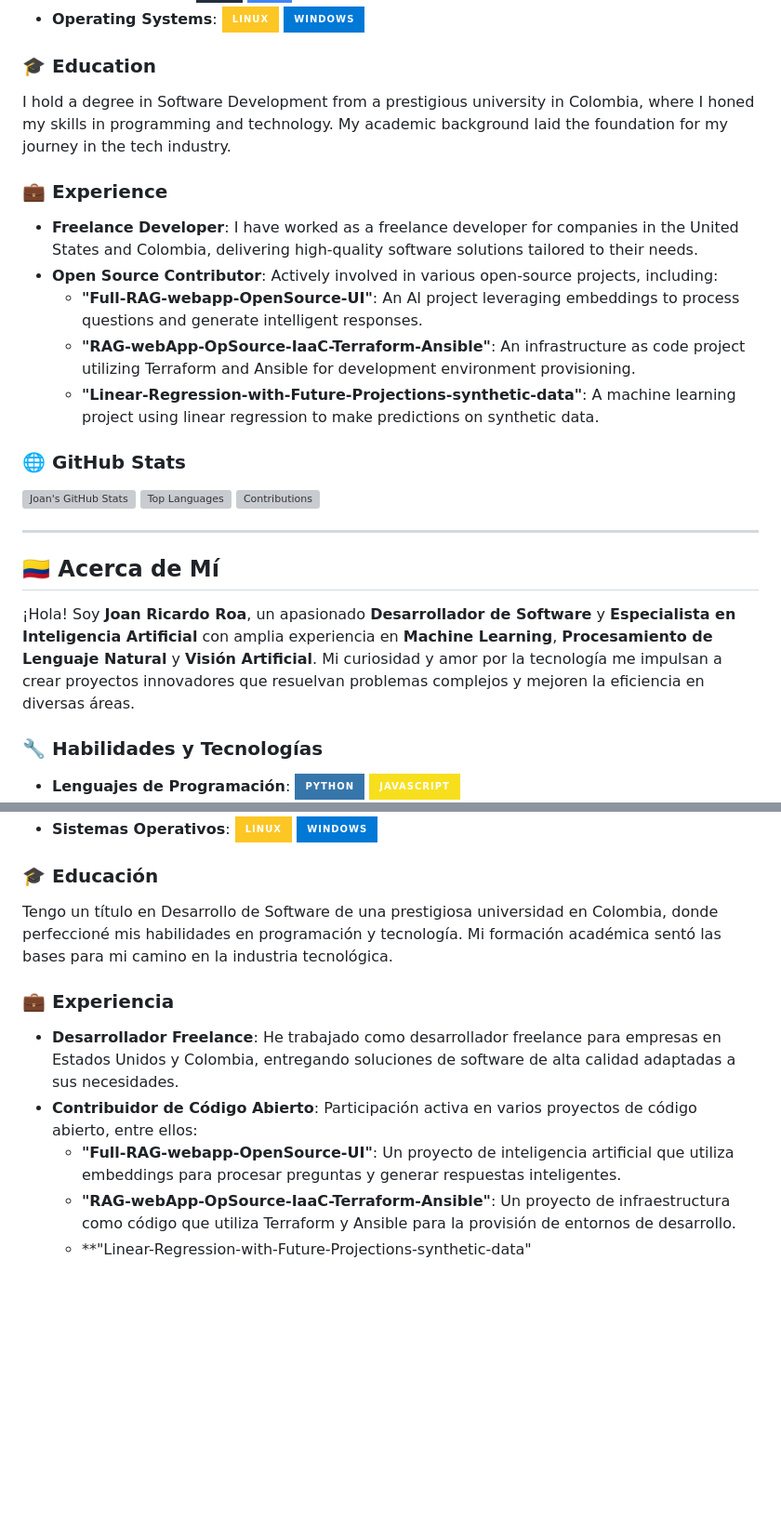
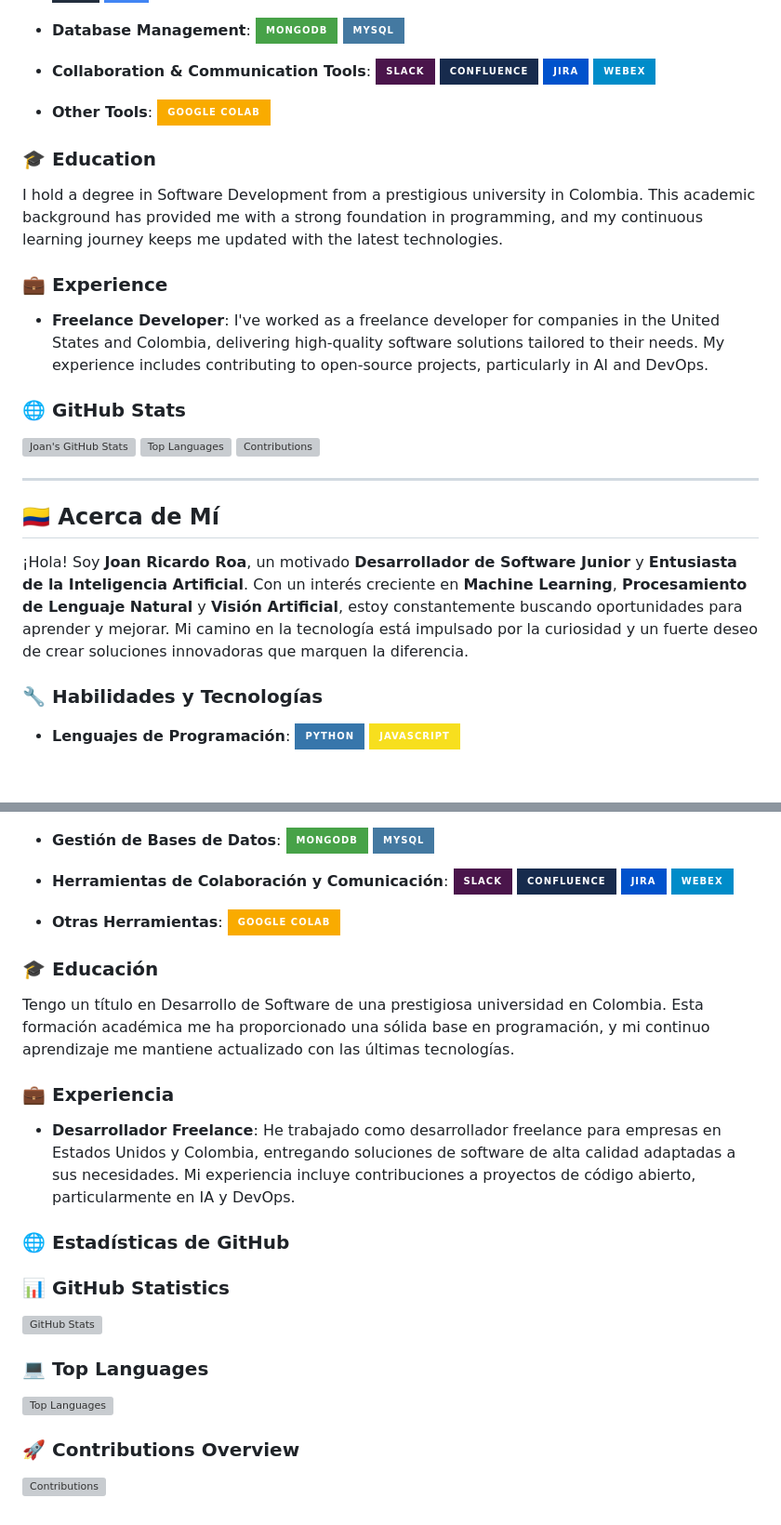
Before and after one commit to joanroamora/joanroamora, a Markdown page: README.md, 2 parts joined by grey strips. Shown at 93% size. Rendered like a GitHub page; badges without logos; blank space fills up the shorter version; grey boxes are pictures that could not be loaded.

Commit message:
Updating personal readme.md

```diff
--- a/README.md
+++ b/README.md
@@ -30,20 +42,26 @@ Hello! I'm **Joan Ricardo Roa**, a passionate **Software Developer** and **Artif
   ![AWS](https://img.shields.io/badge/AWS-232F3E?style=for-the-badge&logo=amazon-aws&logoColor=white)
   ![GCP](https://img.shields.io/badge/GCP-4285F4?style=for-the-badge&logo=google-cloud&logoColor=white)
-- **Operating Systems**:
-  ![Linux](https://img.shields.io/badge/Linux-FCC624?style=for-the-badge&logo=linux&logoColor=black)
-  ![Windows](https://img.shields.io/badge/Windows-0078D6?style=for-the-badge&logo=windows&logoColor=white)
+
+- **Database Management**:
+  ![MongoDB](https://img.shields.io/badge/MongoDB-47A248?style=for-the-badge&logo=mongodb&logoColor=white)
+  ![MySQL](https://img.shields.io/badge/MySQL-4479A1?style=for-the-badge&logo=mysql&logoColor=white)
+
+- **Collaboration & Communication Tools**:
+  ![Slack](https://img.shields.io/badge/Slack-4A154B?style=for-the-badge&logo=slack&logoColor=white)
+  ![Confluence](https://img.shields.io/badge/Confluence-172B4D?style=for-the-badge&logo=confluence&logoColor=white)
+  ![Jira](https://img.shields.io/badge/Jira-0052CC?style=for-the-badge&logo=jira&logoColor=white)
+  ![WebEx](https://img.shields.io/badge/WebEx-008CC9?style=for-the-badge&logo=webex&logoColor=white)
+
+- **Other Tools**:
+  ![Google Colab](https://img.shields.io/badge/Google%20Colab-F9AB00?style=for-the-badge&logo=google-colab&logoColor=white)
 
 ### 🎓 Education
 
-I hold a degree in Software Development from a prestigious university in Colombia, where I honed my skills in programming and technology. My academic background laid the foundation for my journey in the tech industry.
+I hold a degree in Software Development from a prestigious university in Colombia. This academic background has provided me with a strong foundation in programming, and my continuous learning journey keeps me updated with the latest technologies.
 
 ### 💼 Experience
 
-- **Freelance Developer**: I have worked as a freelance developer for companies in the United States and Colombia, delivering high-quality software solutions tailored to their needs.
-- **Open Source Contributor**: Actively involved in various open-source projects, including:
-  - **"Full-RAG-webapp-OpenSource-UI"**: An AI project leveraging embeddings to process questions and generate intelligent responses.
-  - **"RAG-webApp-OpSource-IaaC-Terraform-Ansible"**: An infrastructure as code project utilizing Terraform and Ansible for development environment provisioning.
-  - **"Linear-Regression-with-Future-Projections-synthetic-data"**: A machine learning project using linear regression to make predictions on synthetic data.
+- **Freelance Developer**: I've worked as a freelance developer for companies in the United States and Colombia, delivering high-quality software solutions tailored to their needs. My experience includes contributing to open-source projects, particularly in AI and DevOps.
 
 ### 🌐 GitHub Stats
 
@@ -55,12 +73,13 @@ I hold a degree in Software Development from a prestigious university in Colombi
 
 ## 🇨🇴 Acerca de Mí
 
-¡Hola! Soy **Joan Ricardo Roa**, un apasionado **Desarrollador de Software** y **Especialista en Inteligencia Artificial** con amplia experiencia en **Machine Learning**, **Procesamiento de Lenguaje Natural** y **Visión Artificial**. Mi curiosidad y amor por la tecnología me impulsan a crear proyectos innovadores que resuelvan problemas complejos y mejoren la eficiencia en diversas áreas.
+¡Hola! Soy **Joan Ricardo Roa**, un motivado **Desarrollador de Software Junior** y **Entusiasta de la Inteligencia Artificial**. Con un interés creciente en **Machine Learning**, **Procesamiento de Lenguaje Natural** y **Visión Artificial**, estoy constantemente buscando oportunidades para aprender y mejorar. Mi camino en la tecnología está impulsado por la curiosidad y un fuerte deseo de crear soluciones innovadoras que marquen la diferencia.
 
 ### 🔧 Habilidades y Tecnologías
 
 - **Lenguajes de Programación**:
   ![Python](https://img.shields.io/badge/Python-3776AB?style=for-the-badge&logo=python&logoColor=white)
   ![JavaScript](https://img.shields.io/badge/JavaScript-F7DF1E?style=for-the-badge&logo=javascript&logoColor=black)
+
 - **Frameworks y Librerías**:
   ![Flask](https://img.shields.io/badge/Flask-000000?style=for-the-badge&logo=flask&logoColor=white)
@@ -80,17 +110,34 @@ I hold a degree in Software Development from a prestigious university in Colombi
   ![AWS](https://img.shields.io/badge/AWS-232F3E?style=for-the-badge&logo=amazon-aws&logoColor=white)
   ![GCP](https://img.shields.io/badge/GCP-4285F4?style=for-the-badge&logo=google-cloud&logoColor=white)
-- **Sistemas Operativos**:
-  ![Linux](https://img.shields.io/badge/Linux-FCC624?style=for-the-badge&logo=linux&logoColor=black)
-  ![Windows](https://img.shields.io/badge/Windows-0078D6?style=for-the-badge&logo=windows&logoColor=white)
+
+- **Gestión de Bases de Datos**:
+  ![MongoDB](https://img.shields.io/badge/MongoDB-47A248?style=for-the-badge&logo=mongodb&logoColor=white)
+  ![MySQL](https://img.shields.io/badge/MySQL-4479A1?style=for-the-badge&logo=mysql&logoColor=white)
+
+- **Herramientas de Colaboración y Comunicación**:
+  ![Slack](https://img.shields.io/badge/Slack-4A154B?style=for-the-badge&logo=slack&logoColor=white)
+  ![Confluence](https://img.shields.io/badge/Confluence-172B4D?style=for-the-badge&logo=confluence&logoColor=white)
+  ![Jira](https://img.shields.io/badge/Jira-0052CC?style=for-the-badge&logo=jira&logoColor=white)
+  ![WebEx](https://img.shields.io/badge/WebEx-008CC9?style=for-the-badge&logo=webex&logoColor=white)
+
+- **Otras Herramientas**:
+  ![Google Colab](https://img.shields.io/badge/Google%20Colab-F9AB00?style=for-the-badge&logo=google-colab&logoColor=white)
 
 ### 🎓 Educación
 
-Tengo un título en Desarrollo de Software de una prestigiosa universidad en Colombia, donde perfeccioné mis habilidades en programación y tecnología. Mi formación académica sentó las bases para mi camino en la industria tecnológica.
+Tengo un título en Desarrollo de Software de una prestigiosa universidad en Colombia. Esta formación académica me ha proporcionado una sólida base en programación, y mi continuo aprendizaje me mantiene actualizado con las últimas tecnologías.
 
 ### 💼 Experiencia
 
-- **Desarrollador Freelance**: He trabajado como desarrollador freelance para empresas en Estados Unidos y Colombia, entregando soluciones de software de alta calidad adaptadas a sus necesidades.
-- **Contribuidor de Código Abierto**: Participación activa en varios proyectos de código abierto, entre ellos:
-  - **"Full-RAG-webapp-OpenSource-UI"**: Un proyecto de inteligencia artificial que utiliza embeddings para procesar preguntas y generar respuestas inteligentes.
-  - **"RAG-webApp-OpSource-IaaC-Terraform-Ansible"**: Un proyecto de infraestructura como código que utiliza Terraform y Ansible para la provisión de entornos de desarrollo.
-  - **"Linear-Regression-with-Future-Projections-synthetic-data"
+- **Desarrollador Freelance**: He trabajado como desarrollador freelance para empresas en Estados Unidos y Colombia, entregando soluciones de software de alta calidad adaptadas a sus necesidades. Mi experiencia incluye contribuciones a proyectos de código abierto, particularmente en IA y DevOps.
+
+### 🌐 Estadísticas de GitHub
+
+### 📊 GitHub Statistics
+![GitHub Stats](https://github-readme-stats.vercel.app/api?username=joanroamora&show_icons=true&theme=radical)
+
+### 💻 Top Languages
+![Top Languages](https://github-readme-stats.vercel.app/api/top-langs/?username=joanroamora&layout=compact&theme=radical)
+
+### 🚀 Contributions Overview
+![Contributions](https://github-readme-streak-stats.herokuapp.com/?user=joanroamora&theme=radical)
```
Also changed, not shown: other parts of README.md (+28 -5 lines).
